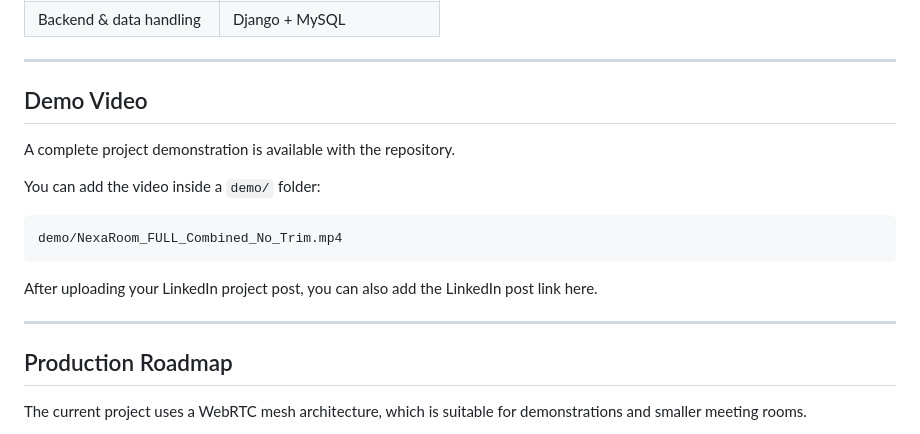
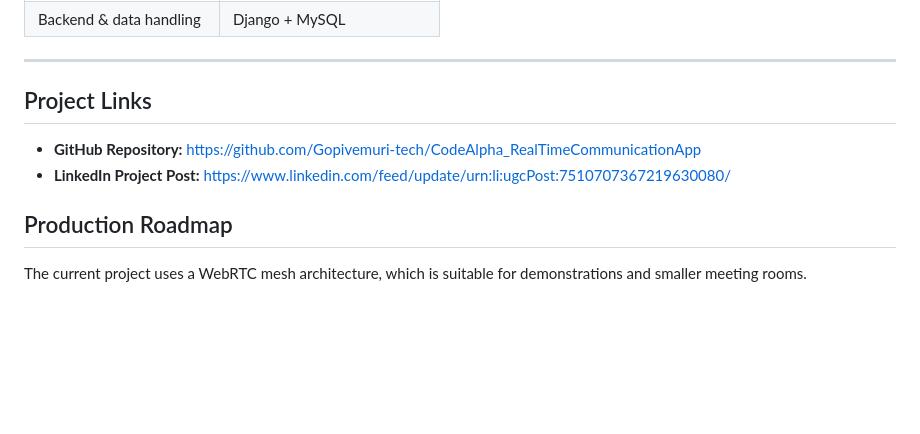
Before and after one commit to Gopivemuri-tech/CodeAlpha_RealTimeCommunicationApp, a Markdown page: README.md, the part around the change. GitHub-like rendering; blank space fills up the shorter version.

````diff
--- a/README.md
+++ b/README.md
@@ -284,19 +284,10 @@ NexaRoom V7 introduces a complete frontend refresh while keeping V6 functionalit
 
 ---
 
-## Demo Video
+## Project Links
 
-A complete project demonstration is available with the repository.
-
-You can add the video inside a `demo/` folder:
-
-```text
-demo/NexaRoom_FULL_Combined_No_Trim.mp4
-```
-
-After uploading your LinkedIn project post, you can also add the LinkedIn post link here.
-
----
+- **GitHub Repository:** https://github.com/Gopivemuri-tech/CodeAlpha_RealTimeCommunicationApp
+- **LinkedIn Project Post:** https://www.linkedin.com/feed/update/urn:li:ugcPost:7510707367219630080/
 
 ## Production Roadmap
 
````
